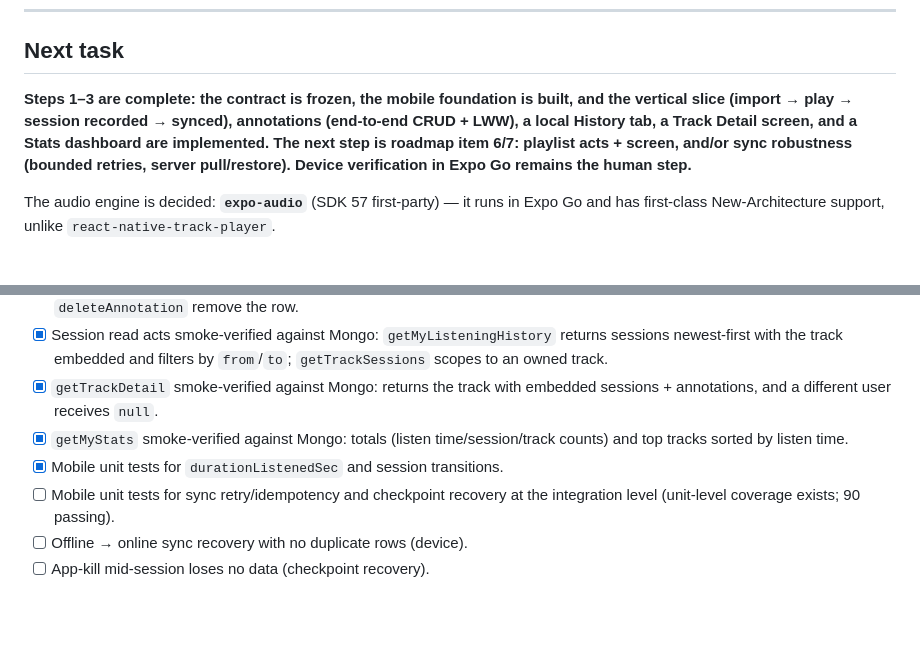
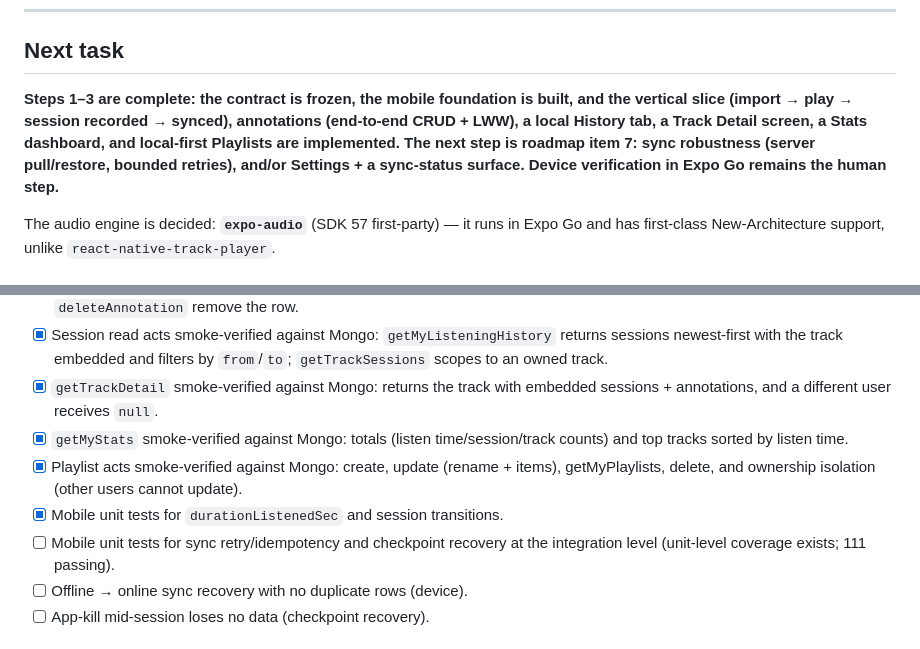
Before and after one commit to hemedani/pejvak, a Markdown page: mobile/docs/CONTINUE.md, 2 parts joined by grey strips. GitHub-like rendering; blank space fills up the shorter version.

Commit message:
:memo: docs: Update CONTINUE.md and TODO.md with playlist progress
- 111 passing mobile unit tests, playlist acts smoke-verified against Mongo

```diff
--- a/mobile/docs/CONTINUE.md
+++ b/mobile/docs/CONTINUE.md
@@ -14,7 +14,7 @@ One-page next-task prompt. The authoritative status backlog is `docs/TODO.md`. P
 
 ## Next task
 
-**Steps 1–3 are complete: the contract is frozen, the mobile foundation is built, and the vertical slice (import → play → session recorded → synced), annotations (end-to-end CRUD + LWW), a local History tab, a Track Detail screen, and a Stats dashboard are implemented. The next step is roadmap item 6/7: playlist acts + screen, and/or sync robustness (bounded retries, server pull/restore). Device verification in Expo Go remains the human step.**
+**Steps 1–3 are complete: the contract is frozen, the mobile foundation is built, and the vertical slice (import → play → session recorded → synced), annotations (end-to-end CRUD + LWW), a local History tab, a Track Detail screen, a Stats dashboard, and local-first Playlists are implemented. The next step is roadmap item 7: sync robustness (server pull/restore, bounded retries), and/or Settings + a sync-status surface. Device verification in Expo Go remains the human step.**
 
 The audio engine is decided: **`expo-audio`** (SDK 57 first-party) — it runs in Expo Go and has first-class New-Architecture support, unlike `react-native-track-player`.
 
@@ -60,8 +60,9 @@ Register one track (hash + metadata) and play it end-to-end: `TrackPlayerService
 - [x] Session read acts smoke-verified against Mongo: `getMyListeningHistory` returns sessions newest-first with the track embedded and filters by `from`/`to`; `getTrackSessions` scopes to an owned track.
 - [x] `getTrackDetail` smoke-verified against Mongo: returns the track with embedded sessions + annotations, and a different user receives `null`.
 - [x] `getMyStats` smoke-verified against Mongo: totals (listen time/session/track counts) and top tracks sorted by listen time.
+- [x] Playlist acts smoke-verified against Mongo: create, update (rename + items), getMyPlaylists, delete, and ownership isolation (other users cannot update).
 - [x] Mobile unit tests for `durationListenedSec` and session transitions.
-- [ ] Mobile unit tests for sync retry/idempotency and checkpoint recovery at the integration level (unit-level coverage exists; 90 passing).
+- [ ] Mobile unit tests for sync retry/idempotency and checkpoint recovery at the integration level (unit-level coverage exists; 111 passing).
 - [ ] Offline → online sync recovery with no duplicate rows (device).
 - [ ] App-kill mid-session loses no data (checkpoint recovery).
 
```
Also changed, not shown: other parts of mobile/docs/CONTINUE.md (+2 -2 lines), mobile/docs/TODO.md (+5 -5 lines).
